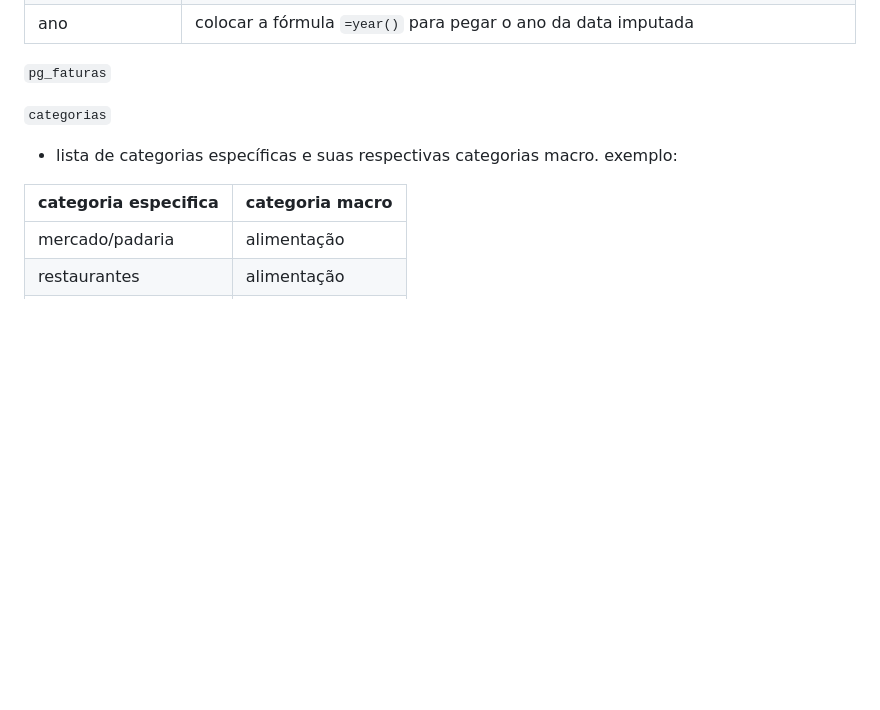
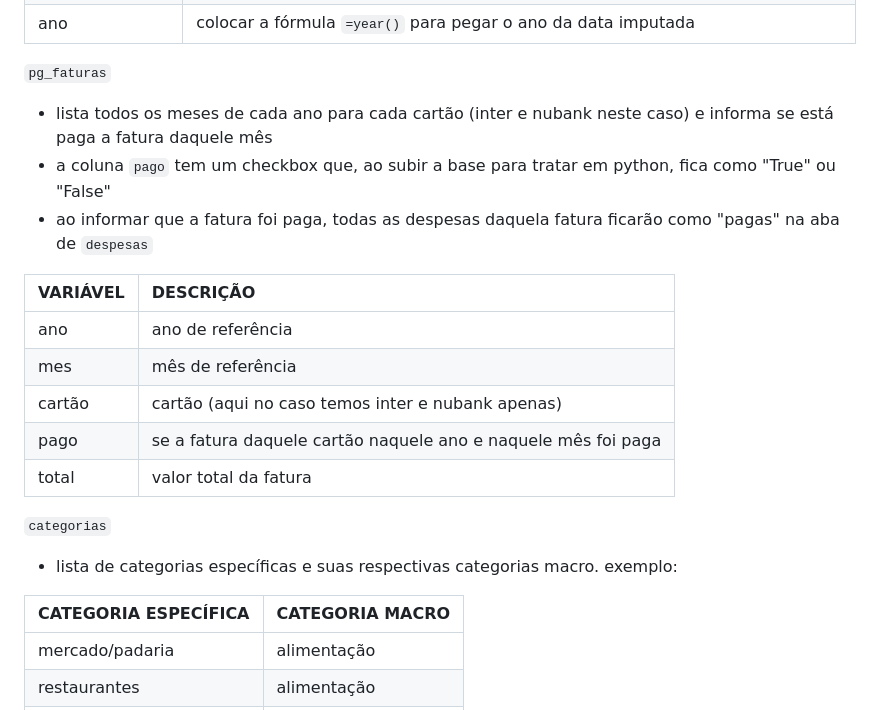
Before and after one commit to leticiafaria7/fin-planning-dash-2023, a Markdown page: README.md, the part around one of its changes. Drawn GitHub-style; blank space fills up the shorter version.

````diff
--- a/README.md
+++ b/README.md
@@ -68,11 +68,22 @@
 ano | colocar a fórmula ```=year()``` para pegar o ano da data imputada
 
 ```pg_faturas``` <br>
+- lista todos os meses de cada ano para cada cartão (inter e nubank neste caso) e informa se está paga a fatura daquele mês <br>
+- a coluna ```pago``` tem um checkbox que, ao subir a base para tratar em python, fica como "True" ou "False"
+- ao informar que a fatura foi paga, todas as despesas daquela fatura ficarão como "pagas" na aba de ```despesas```
+
+VARIÁVEL | DESCRIÇÃO
+:--- | :---
+ano | ano de referência
+mes | mês de referência
+cartão | cartão (aqui no caso temos inter e nubank apenas)
+pago | se a fatura daquele cartão naquele ano e naquele mês foi paga
+total | valor total da fatura
 
 ```categorias``` <br>
 - lista de categorias específicas e suas respectivas categorias macro. exemplo:
 
-categoria especifica | categoria macro
+CATEGORIA ESPECÍFICA | CATEGORIA MACRO
 :--- | :---
 mercado/padaria | alimentação
 restaurantes | alimentação
````
Also changed, not shown: other parts of README.md (+2 -2 lines).
